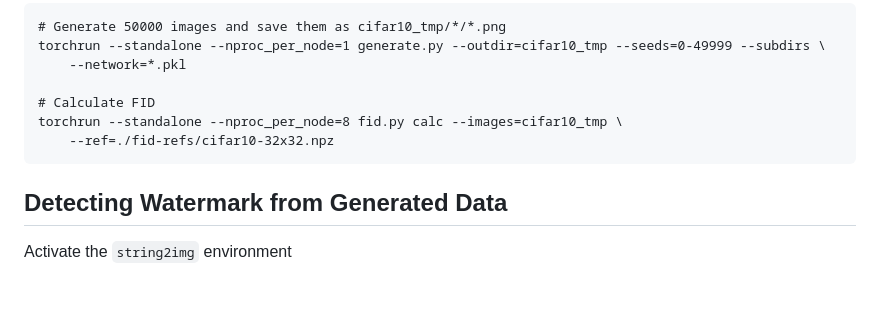
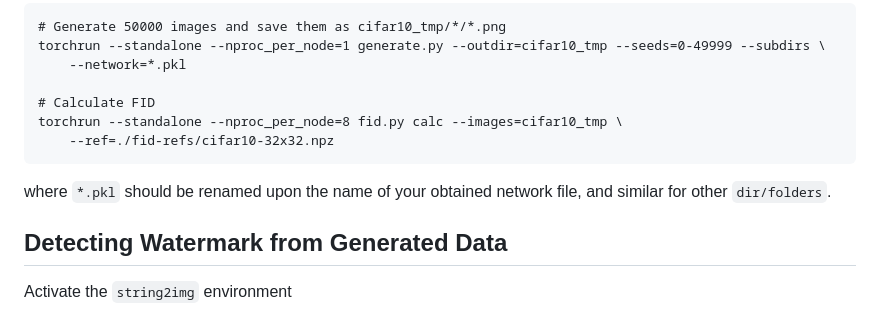
Before and after one commit to yunqing-me/WatermarkDM, a Markdown page: README.md, the part around the change. Rendered like a GitHub page; blank space fills up the shorter version.

Commit message:
add note

````diff
--- a/README.md
+++ b/README.md
@@ -164,6 +164,8 @@ torchrun --standalone --nproc_per_node=1 generate.py --outdir=cifar10_tmp --seed
 torchrun --standalone --nproc_per_node=8 fid.py calc --images=cifar10_tmp \
     --ref=./fid-refs/cifar10-32x32.npz
 ```
+where `*.pkl` should be renamed upon the name of your obtained network file, and similar for other `dir/folders`.
+
 ## Detecting Watermark from Generated Data
 Activate the `string2img` environment
 ```
````
